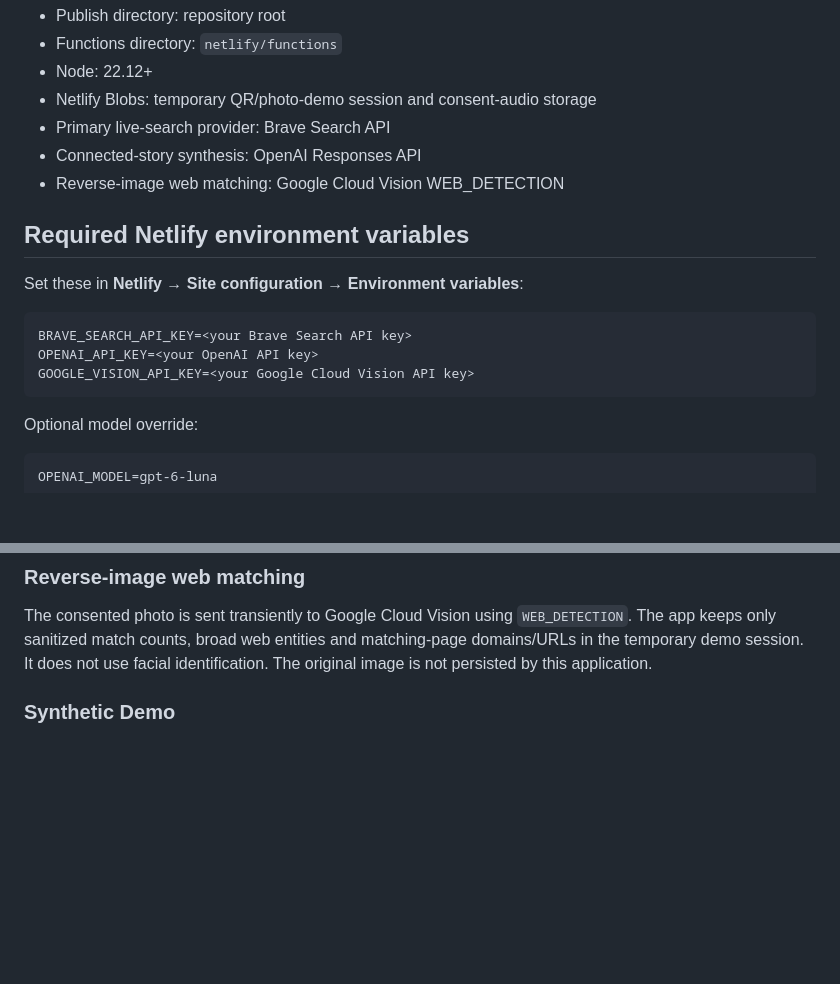
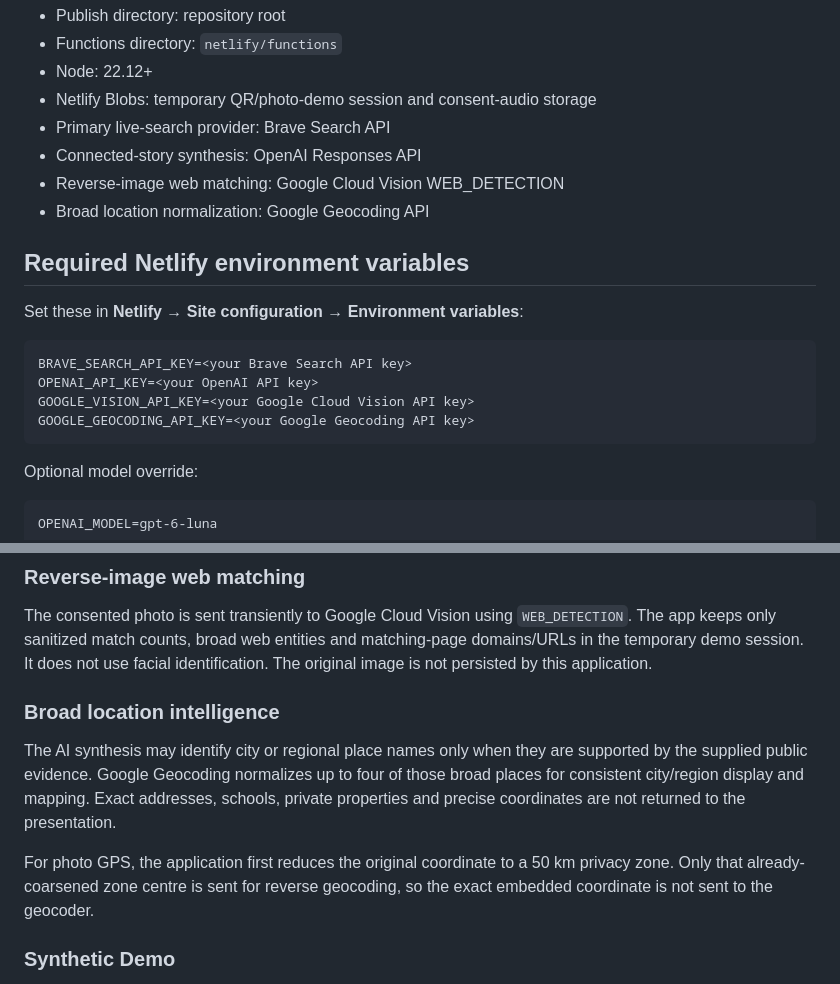
Before and after one commit to HammerHtime/sm_profile_toool, a Markdown page: README.md, 2 parts joined by grey strips. GitHub-like rendering; blank space fills up the shorter version.

Commit message:
Document broad geocoding integration

````diff
--- a/README.md
+++ b/README.md
@@ -13,6 +13,7 @@ Production is designed for Netlify deployment from the `main` branch.
 - Primary live-search provider: Brave Search API
 - Connected-story synthesis: OpenAI Responses API
 - Reverse-image web matching: Google Cloud Vision WEB_DETECTION
+- Broad location normalization: Google Geocoding API
 
 ## Required Netlify environment variables
 
@@ -22,6 +23,7 @@ Set these in **Netlify → Site configuration → Environment variables**:
 BRAVE_SEARCH_API_KEY=<your Brave Search API key>
 OPENAI_API_KEY=<your OpenAI API key>
 GOOGLE_VISION_API_KEY=<your Google Cloud Vision API key>
+GOOGLE_GEOCODING_API_KEY=<your Google Geocoding API key>
 ```
 
 Optional model override:
@@ -65,6 +67,12 @@ After Brave returns masked public excerpts, the server sends only those already-
 ### Reverse-image web matching
 
 The consented photo is sent transiently to Google Cloud Vision using `WEB_DETECTION`. The app keeps only sanitized match counts, broad web entities and matching-page domains/URLs in the temporary demo session. It does not use facial identification. The original image is not persisted by this application.
+
+### Broad location intelligence
+
+The AI synthesis may identify city or regional place names only when they are supported by the supplied public evidence. Google Geocoding normalizes up to four of those broad places for consistent city/region display and mapping. Exact addresses, schools, private properties and precise coordinates are not returned to the presentation.
+
+For photo GPS, the application first reduces the original coordinate to a 50 km privacy zone. Only that already-coarsened zone centre is sent for reverse geocoding, so the exact embedded coordinate is not sent to the geocoder.
 
 ### Synthetic Demo
 
````
